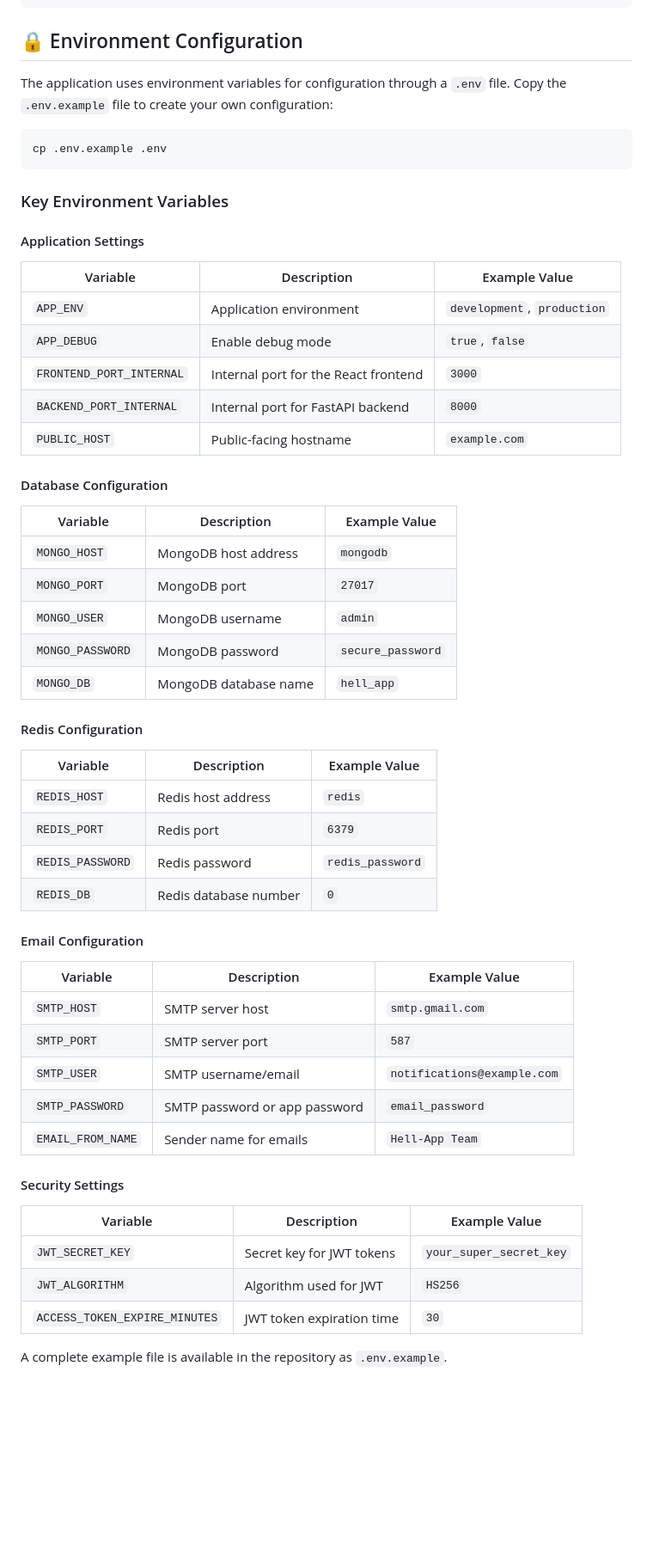
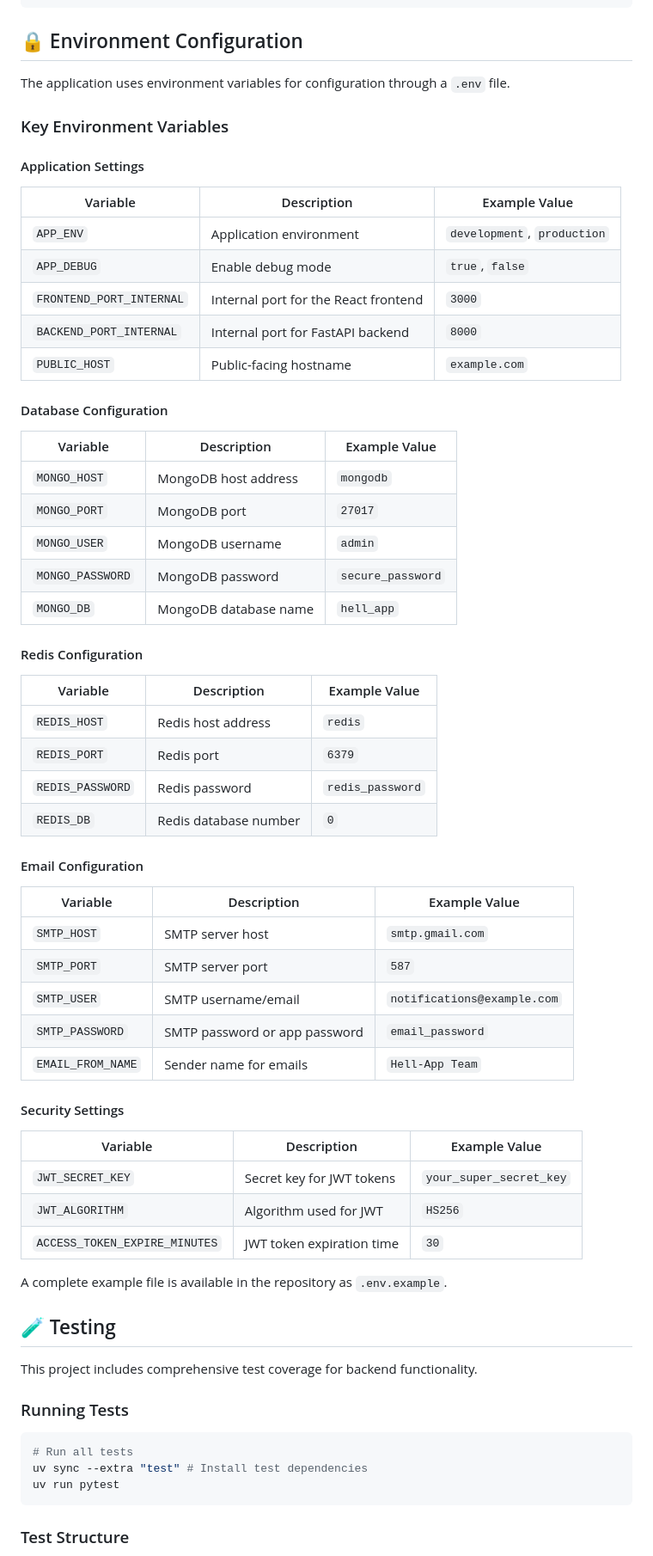
Before and after one commit to LilConsul/hell-app, a Markdown page: README.md, the part around the change printed below. Shown: that part at 86% size. Rendered like a GitHub page; blank space fills up the shorter version.

````diff
--- a/README.md
+++ b/README.md
@@ -129,54 +129,66 @@ hell-app/
 
 ## 🔒 Environment Configuration
 
-The application uses environment variables for configuration through a `.env` file. Copy the `.env.example` file to create your own configuration:
+The application uses environment variables for configuration through a `.env` file.
 
-```bash
-cp .env.example .env
-```
 
 ### Key Environment Variables
 
 #### Application Settings
-| Variable | Description | Example Value |
-|----------|-------------|---------------|
-| `APP_ENV` | Application environment | `development`, `production` |
-| `APP_DEBUG` | Enable debug mode | `true`, `false` |
-| `FRONTEND_PORT_INTERNAL` | Internal port for the React frontend | `3000` |
-| `BACKEND_PORT_INTERNAL` | Internal port for FastAPI backend | `8000` |
-| `PUBLIC_HOST` | Public-facing hostname | `example.com` |
+| Variable                 | Description                          | Example Value               |
+|--------------------------|--------------------------------------|-----------------------------|
+| `APP_ENV`                | Application environment              | `development`, `production` |
+| `APP_DEBUG`              | Enable debug mode                    | `true`, `false`             |
+| `FRONTEND_PORT_INTERNAL` | Internal port for the React frontend | `3000`                      |
+| `BACKEND_PORT_INTERNAL`  | Internal port for FastAPI backend    | `8000`                      |
+| `PUBLIC_HOST`            | Public-facing hostname               | `example.com`               |
 
 #### Database Configuration
-| Variable | Description | Example Value |
-|----------|-------------|---------------|
-| `MONGO_HOST` | MongoDB host address | `mongodb` |
-| `MONGO_PORT` | MongoDB port | `27017` |
-| `MONGO_USER` | MongoDB username | `admin` |
-| `MONGO_PASSWORD` | MongoDB password | `secure_password` |
-| `MONGO_DB` | MongoDB database name | `hell_app` |
+| Variable         | Description           | Example Value     |
+|------------------|-----------------------|-------------------|
+| `MONGO_HOST`     | MongoDB host address  | `mongodb`         |
+| `MONGO_PORT`     | MongoDB port          | `27017`           |
+| `MONGO_USER`     | MongoDB username      | `admin`           |
+| `MONGO_PASSWORD` | MongoDB password      | `secure_password` |
+| `MONGO_DB`       | MongoDB database name | `hell_app`        |
 
 #### Redis Configuration
-| Variable | Description | Example Value |
-|----------|-------------|---------------|
-| `REDIS_HOST` | Redis host address | `redis` |
-| `REDIS_PORT` | Redis port | `6379` |
-| `REDIS_PASSWORD` | Redis password | `redis_password` |
-| `REDIS_DB` | Redis database number | `0` |
+| Variable         | Description           | Example Value    |
+|------------------|-----------------------|------------------|
+| `REDIS_HOST`     | Redis host address    | `redis`          |
+| `REDIS_PORT`     | Redis port            | `6379`           |
+| `REDIS_PASSWORD` | Redis password        | `redis_password` |
+| `REDIS_DB`       | Redis database number | `0`              |
 
 #### Email Configuration
-| Variable | Description | Example Value |
-|----------|-------------|---------------|
-| `SMTP_HOST` | SMTP server host | `smtp.gmail.com` |
-| `SMTP_PORT` | SMTP server port | `587` |
-| `SMTP_USER` | SMTP username/email | `notifications@example.com` |
-| `SMTP_PASSWORD` | SMTP password or app password | `email_password` |
-| `EMAIL_FROM_NAME` | Sender name for emails | `Hell-App Team` |
+| Variable          | Description                   | Example Value               |
+|-------------------|-------------------------------|-----------------------------|
+| `SMTP_HOST`       | SMTP server host              | `smtp.gmail.com`            |
+| `SMTP_PORT`       | SMTP server port              | `587`                       |
+| `SMTP_USER`       | SMTP username/email           | `notifications@example.com` |
+| `SMTP_PASSWORD`   | SMTP password or app password | `email_password`            |
+| `EMAIL_FROM_NAME` | Sender name for emails        | `Hell-App Team`             |
 
 #### Security Settings
-| Variable | Description | Example Value |
-|----------|-------------|---------------|
-| `JWT_SECRET_KEY` | Secret key for JWT tokens | `your_super_secret_key` |
-| `JWT_ALGORITHM` | Algorithm used for JWT | `HS256` |
-| `ACCESS_TOKEN_EXPIRE_MINUTES` | JWT token expiration time | `30` |
+| Variable                      | Description               | Example Value           |
+|-------------------------------|---------------------------|-------------------------|
+| `JWT_SECRET_KEY`              | Secret key for JWT tokens | `your_super_secret_key` |
+| `JWT_ALGORITHM`               | Algorithm used for JWT    | `HS256`                 |
+| `ACCESS_TOKEN_EXPIRE_MINUTES` | JWT token expiration time | `30`                    |
 
 A complete example file is available in the repository as `.env.example`.
+
+## 🧪 Testing
+
+This project includes comprehensive test coverage for backend functionality.
+
+### Running Tests
+
+```bash
+# Run all tests
+uv sync --extra "test" # Install test dependencies
+uv run pytest
+```
+
+### Test Structure
+
````
Also changed, not shown: other parts of README.md (+49 -11 lines), docs/OVERVIEW.md (added, +132 -0 lines).
